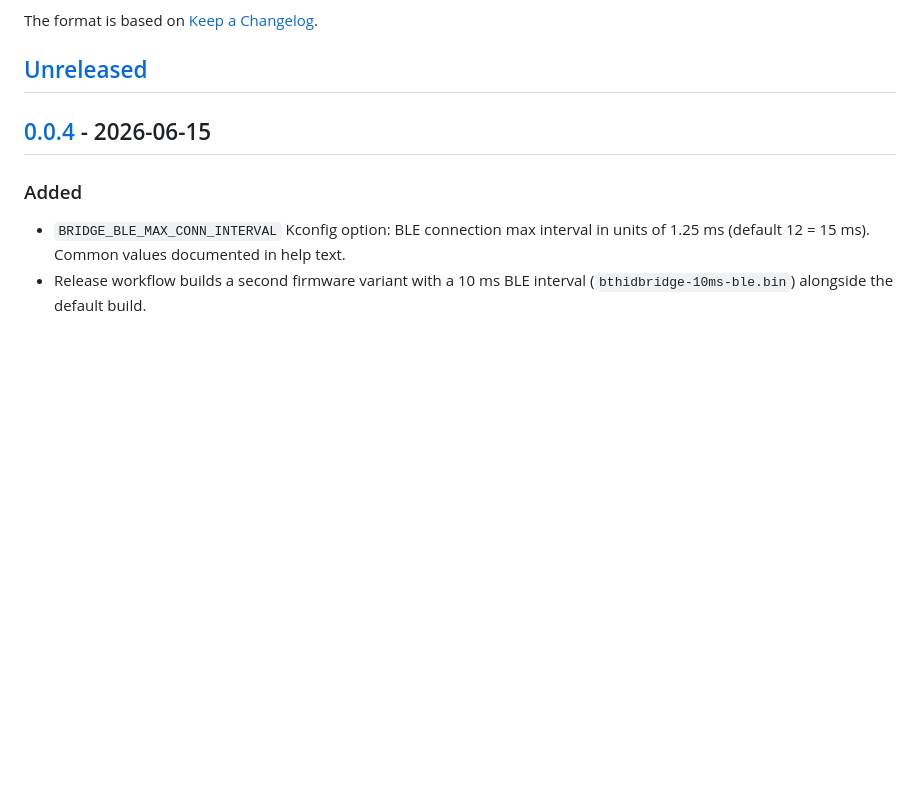
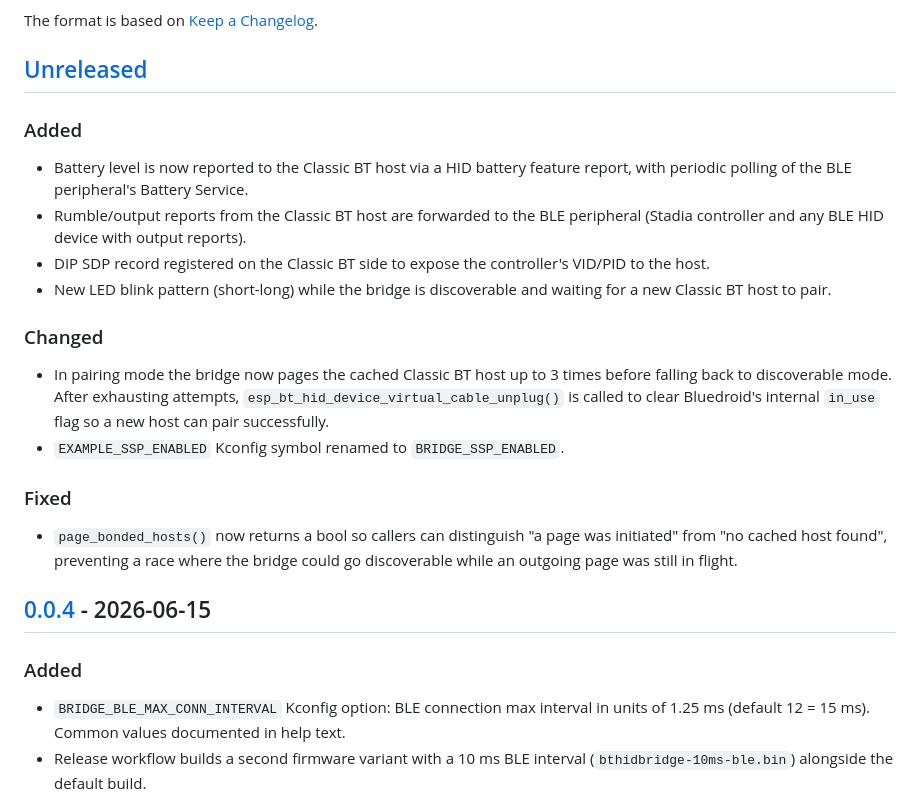
Before and after one commit to anarsoul/esp32-bthidbridge, a Markdown page: CHANGELOG.md, the part around the change. Rendered like a GitHub page; blank space fills up the shorter version.

Commit message:
changelog: document unreleased features and fixes

```diff
--- a/CHANGELOG.md
+++ b/CHANGELOG.md
@@ -5,6 +5,32 @@ All notable changes to this project will be documented in this file.
 The format is based on [Keep a Changelog](https://keepachangelog.com/en/1.1.0/).
 
 ## [Unreleased]
+
+### Added
+
+- Battery level is now reported to the Classic BT host via a HID battery
+  feature report, with periodic polling of the BLE peripheral's Battery
+  Service.
+- Rumble/output reports from the Classic BT host are forwarded to the BLE
+  peripheral (Stadia controller and any BLE HID device with output reports).
+- DIP SDP record registered on the Classic BT side to expose the controller's
+  VID/PID to the host.
+- New LED blink pattern (short-long) while the bridge is discoverable and
+  waiting for a new Classic BT host to pair.
+
+### Changed
+
+- In pairing mode the bridge now pages the cached Classic BT host up to 3
+  times before falling back to discoverable mode. After exhausting attempts,
+  `esp_bt_hid_device_virtual_cable_unplug()` is called to clear Bluedroid's
+  internal `in_use` flag so a new host can pair successfully.
+- `EXAMPLE_SSP_ENABLED` Kconfig symbol renamed to `BRIDGE_SSP_ENABLED`.
+
+### Fixed
+
+- `page_bonded_hosts()` now returns a bool so callers can distinguish "a page
+  was initiated" from "no cached host found", preventing a race where the
+  bridge could go discoverable while an outgoing page was still in flight.
 
 ## [0.0.4] - 2026-06-15
 
```
